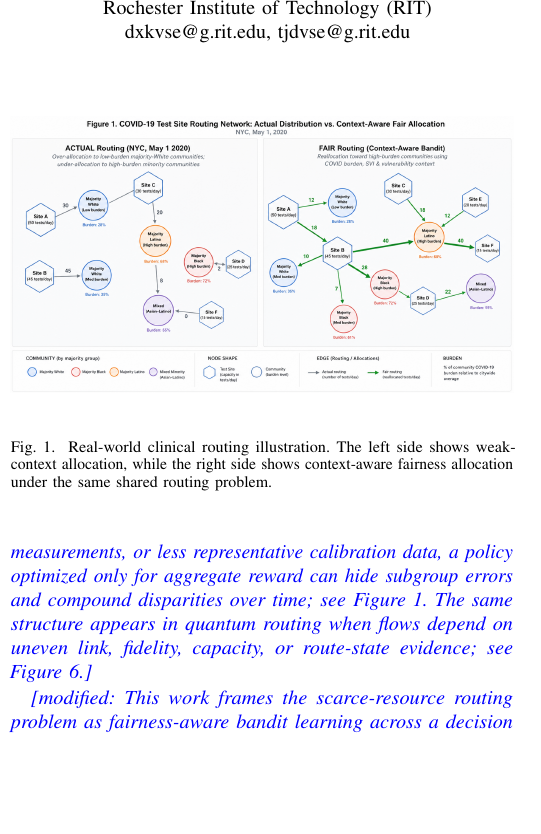
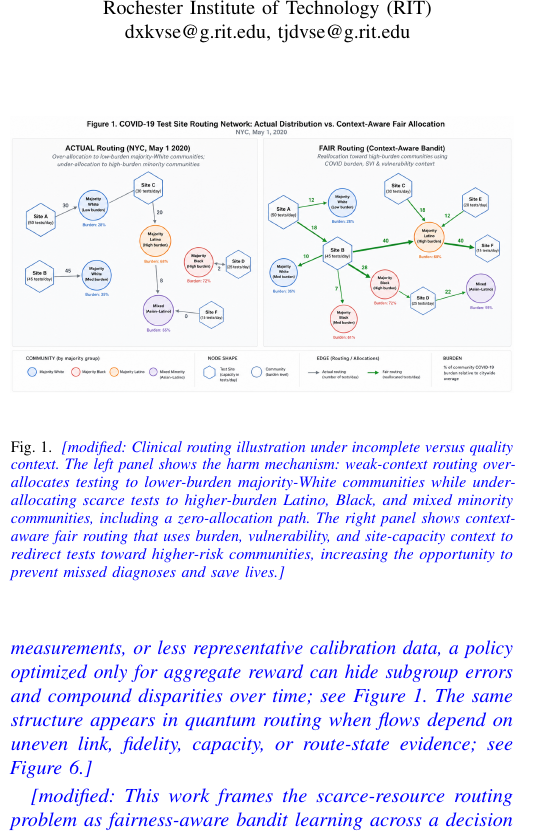
Before and after one commit to pzg8794/DSCI601-Project_Proposal_Final, a LaTeX paper (main.tex): part of one column of page 1 of 12, cut so that both start at the same text, the shorter picture padded with empty space. Compiled offline with pdfLaTeX.

Commit message:
Clarify routing figure captions

```diff
--- a/main.tex
+++ b/main.tex
@@ -112,9 +112,14 @@ Figure~\ref{fig:appendix_quantum_routing}.}
 \centering
 \includegraphics[width=1.0\columnwidth]{figures/clinical_routing_context_comparison.png}
 % \vspace{0.25em}
-\caption{Real-world clinical routing illustration. The left side shows
-weak-context allocation, while the right side shows context-aware fairness
-allocation under the same shared routing problem.}
+\caption{\modified{Clinical routing illustration under incomplete versus
+quality context. The left panel shows the harm mechanism: weak-context routing
+over-allocates testing to lower-burden majority-White communities while
+under-allocating scarce tests to higher-burden Latino, Black, and mixed
+minority communities, including a zero-allocation path. The right panel shows
+context-aware fair routing that uses burden, vulnerability, and site-capacity
+context to redirect tests toward higher-risk communities, increasing the
+opportunity to prevent missed diagnoses and save lives.}}
 \label{fig:intro_clinical_routing}
 \end{figure}
 
@@ -1320,5 +1325,3 @@ harm without discarding the utility benefits of contextual learning.}
 \centering
 \includegraphics[width=1.5\columnwidth]{figures/quantum_routing_context_comparison.png}
 % \vspace{0.25em}
-\caption{Quantum routing example corresponding to the clinical routing pattern
-shown in Figure~\ref{fig:intro_clinical_routing}. The left side shows baseline
```
Also changed, not shown: main.pdf, main.tex (9 more changed lines).
